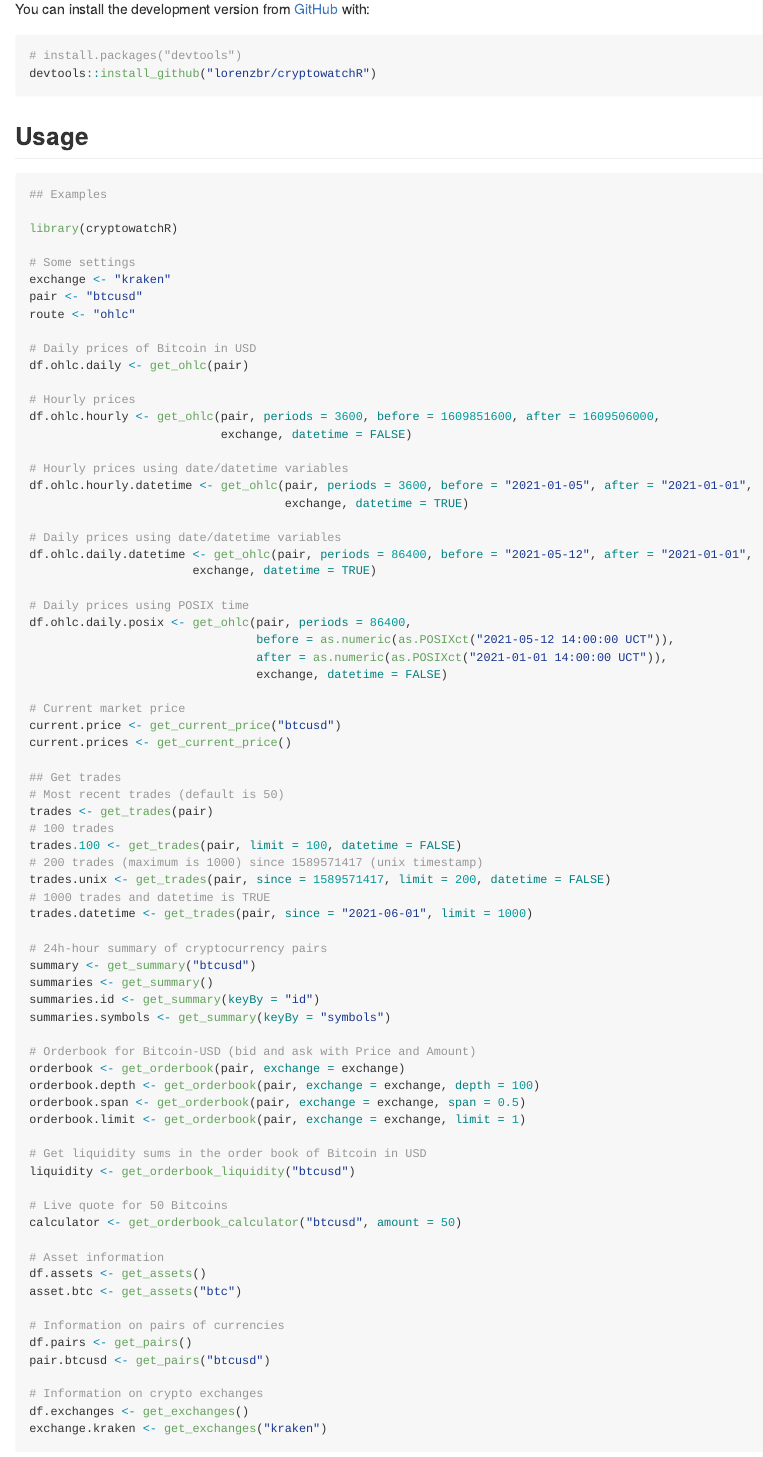
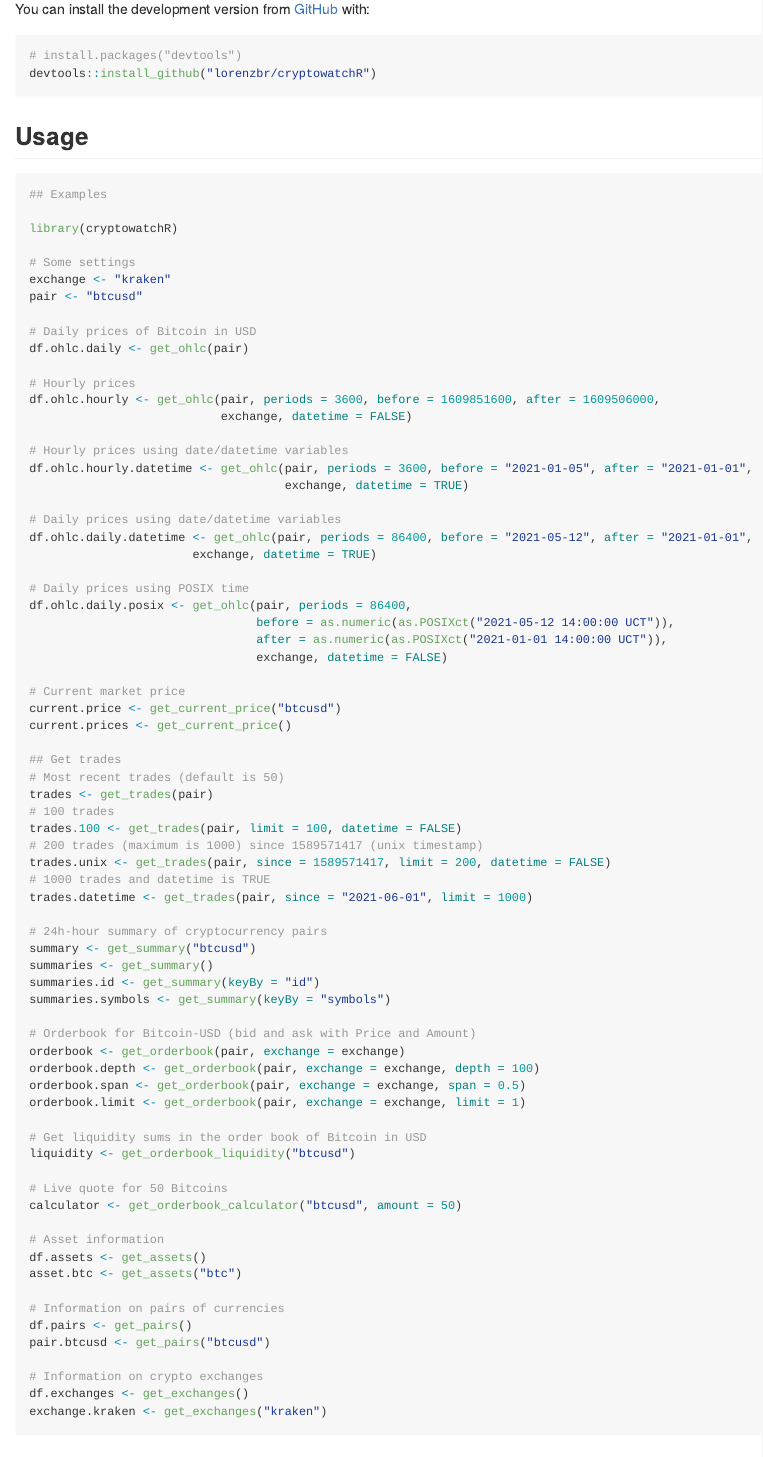
Before and after one commit to lorenzbr/cryptowatchR, an R Markdown document (README.Rmd): the page in a window 1100 px wide, from 550 px down. The pictures show the output file README.md that the author committed with the source, drawn offline in the style of GitHub; badge pictures from the web are left out.

Commit message:
remove route setting in examples

```diff
--- a/README.Rmd
+++ b/README.Rmd
@@ -57,7 +57,6 @@ library(cryptowatchR)
 # Some settings
 exchange <- "kraken"
 pair <- "btcusd"
-route <- "ohlc"
 
 # Daily prices of Bitcoin in USD
 df.ohlc.daily <- get_ohlc(pair)
```
Also changed, not shown: README.md.
